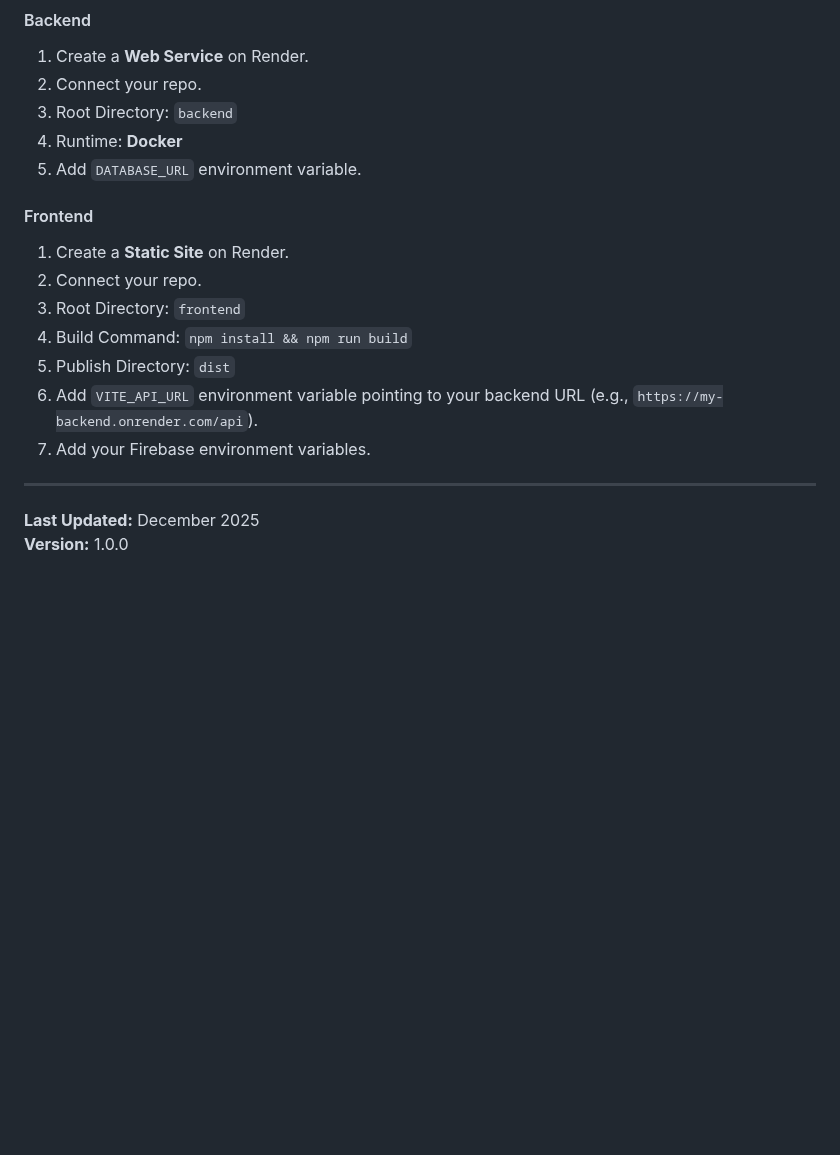
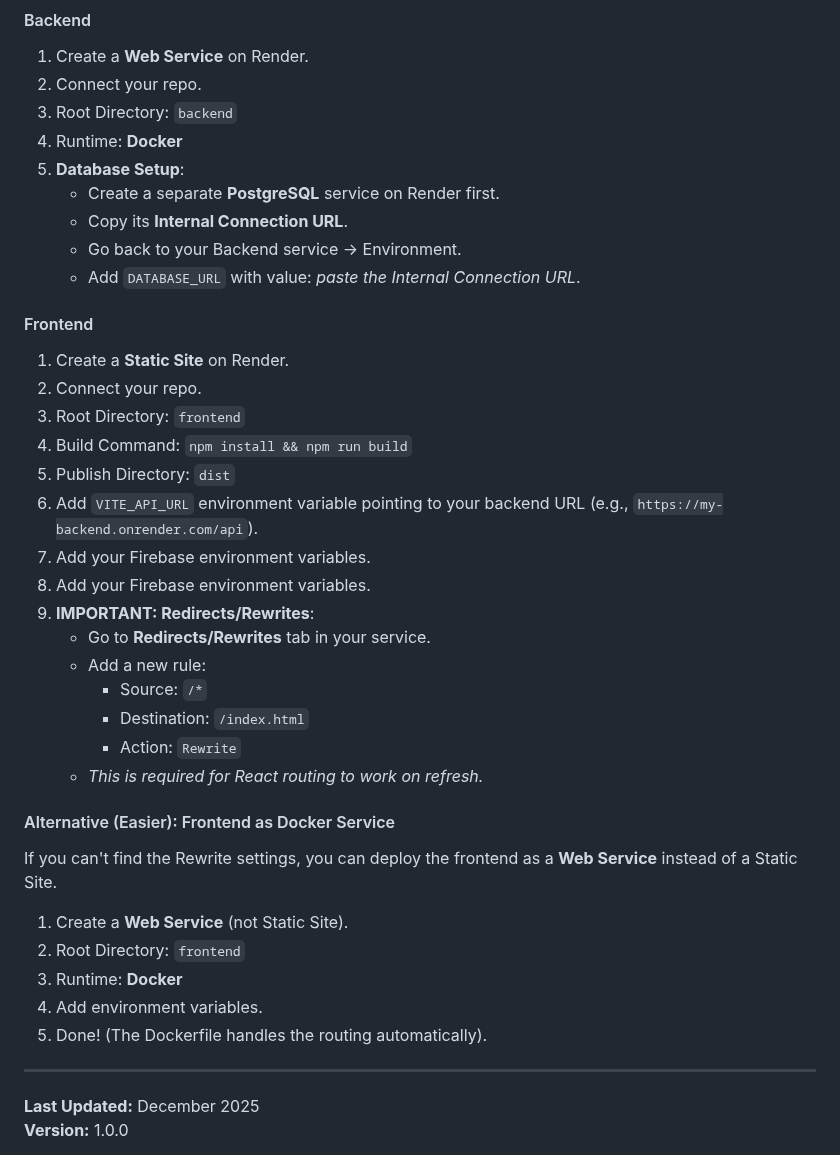
Before and after one commit to deedeepratiwi/ai-dev-tools-zoomcamp-2025-homework, a Markdown page: 02-end-to-end/realtime-code-studio/README.md, the part around the change. Drawn GitHub-style; blank space fills up the shorter version.

```diff
--- a/02-end-to-end/realtime-code-studio/README.md
+++ b/02-end-to-end/realtime-code-studio/README.md
@@ -612,7 +612,11 @@ The easiest way to deploy this full-stack application is to use [Render](https:/
 2. Connect your repo.
 3. Root Directory: `backend`
 4. Runtime: **Docker**
-5. Add `DATABASE_URL` environment variable.
+5. **Database Setup**:
+    - Create a separate **PostgreSQL** service on Render first.
+    - Copy its **Internal Connection URL**.
+    - Go back to your Backend service -> Environment.
+    - Add `DATABASE_URL` with value: *paste the Internal Connection URL*.
 
 #### Frontend
 1. Create a **Static Site** on Render.
@@ -622,6 +626,22 @@ The easiest way to deploy this full-stack application is to use [Render](https:/
 5. Publish Directory: `dist`
 6. Add `VITE_API_URL` environment variable pointing to your backend URL (e.g., `https://my-backend.onrender.com/api`).
 7. Add your Firebase environment variables.
+7. Add your Firebase environment variables.
+8. **IMPORTANT: Redirects/Rewrites**:
+    - Go to **Redirects/Rewrites** tab in your service.
+    - Add a new rule:
+        - Source: `/*`
+        - Destination: `/index.html`
+        - Action: `Rewrite`
+    - *This is required for React routing to work on refresh.*
+
+#### Alternative (Easier): Frontend as Docker Service
+If you can't find the Rewrite settings, you can deploy the frontend as a **Web Service** instead of a Static Site.
+1. Create a **Web Service** (not Static Site).
+2. Root Directory: `frontend`
+3. Runtime: **Docker**
+4. Add environment variables.
+5. Done! (The Dockerfile handles the routing automatically).
 
 ---
 
```
